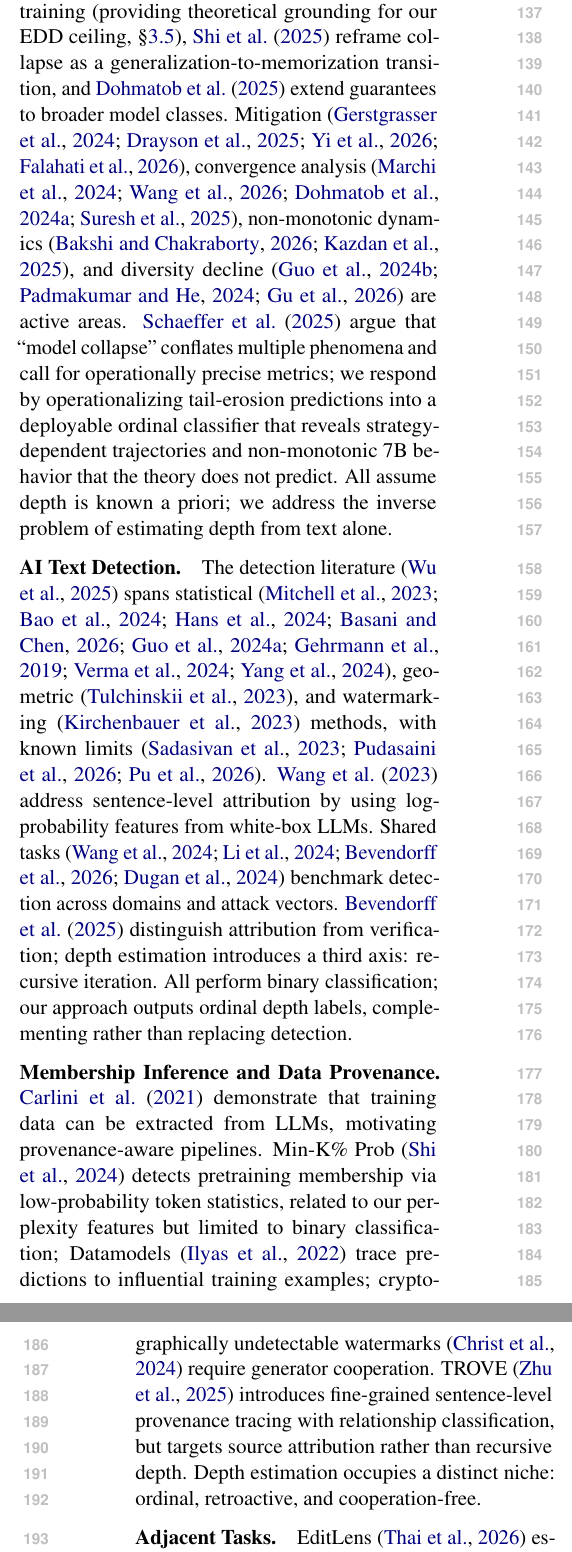
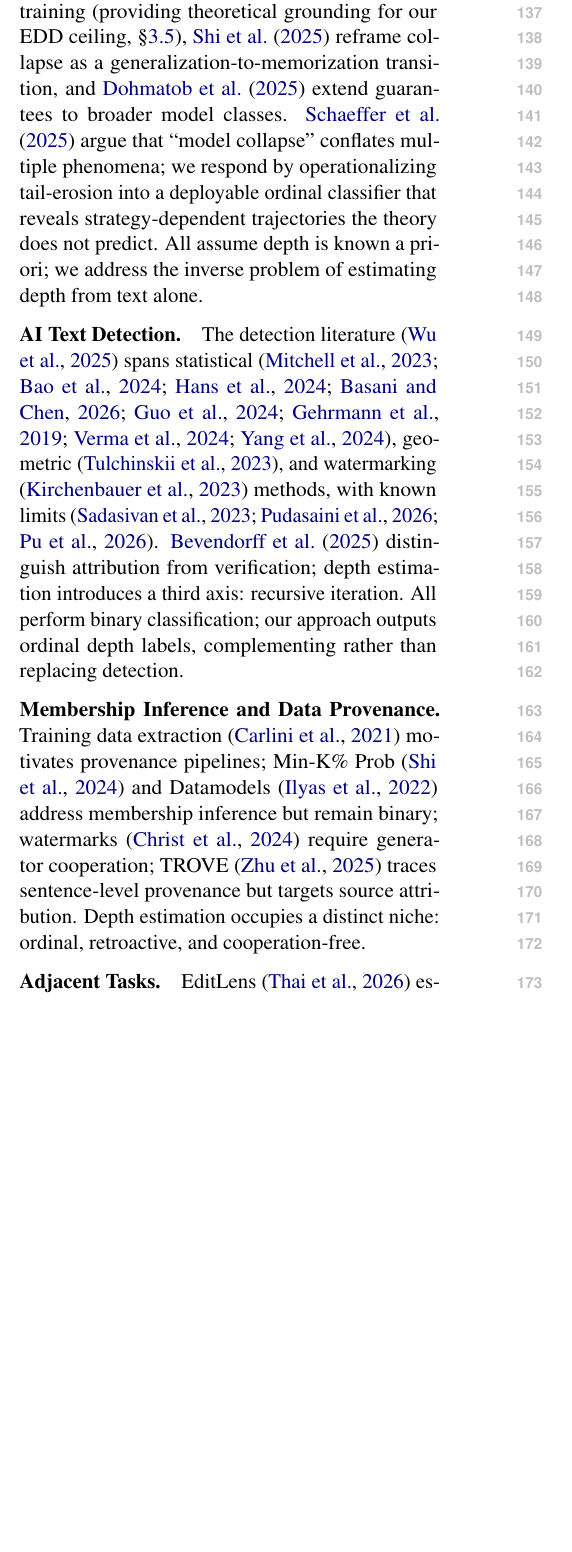
Before and after one commit to anonymous-nlp-2026/recursive_gen_depth_est, a LaTeX paper (paper/main.tex, which reads paper/related_work.tex): two parts of the columns of pages 2 and 3 of 28 before the commit and part of one column of page 2 of 27 after it, the two joined at a grey line, cut so that both start at the same text, the shorter picture padded with empty space. Compiled offline with pdfLaTeX.

Commit message:
Trim Related Work by ~10 lines to meet 8-page limit
- Remove survey-only sentence listing 14 mitigation/convergence citations
- Remove SeqXGPT and shared tasks sentences (secondary)
- Compress Membership Inference paragraph
- Paper now fits 8 main-text pages (27 total with appendix)

Co-Authored-By: Claude Opus 4.6 <noreply@anthropic.com>

```diff
--- a/paper/related_work.tex
+++ b/paper/related_work.tex
@@ -4,21 +4,16 @@
 \paragraph{Model Collapse Theory.}
 Recursive training on model outputs erodes distributional tails \cite{shumailov2024_nature}, an effect formalized as exponential tail decay via scaling laws \cite{dohmatob2024_tale_of_tails,seddik2024synthetic} and extended to autophagous loops in the MAD framework \cite{alemohammad2024_mad} and Markovian generation chains \cite{geng2026_markovian}.
 Subsequent work refines the conditions under which collapse occurs: \citet{bertrand2024_stability} identify convergence to a fixed point under mixed real-synthetic retraining (providing theoretical grounding for our EDD ceiling, \S\ref{sec:method:theory}), \citet{shi2025_closer_look} reframe collapse as a generalization-to-memorization transition, and \citet{dohmatob2025_strong_collapse} extend guarantees to broader model classes.
-Mitigation \cite{gerstgrasser2024_accumulate,drayson2025_detection_prevents_collapse,yi2026_escaping_collapse,falahati2026_curated}, convergence analysis \cite{marchi2024_heat_death,wang2026_contamination,dohmatob2024_demystified,suresh2025_rate_collapse}, non-monotonic dynamics \cite{bakshi2026_collapse_improvement,kazdan2025_collapse_or_thrive}, and diversity decline \cite{guo2024curious,padmakumar2024diversity,sigma2026_spectral} are active areas.
-\citet{schaeffer2025} argue that ``model collapse'' conflates multiple phenomena and call for operationally precise metrics; we respond by operationalizing tail-erosion predictions into a deployable ordinal classifier that reveals strategy-dependent trajectories and non-monotonic 7B behavior that the theory does not predict.
+\citet{schaeffer2025} argue that ``model collapse'' conflates multiple phenomena; we respond by operationalizing tail-erosion into a deployable ordinal classifier that reveals strategy-dependent trajectories the theory does not predict.
 All assume depth is known a priori; we address the inverse problem of estimating depth from text alone.
 
 \paragraph{AI Text Detection.}
 The detection literature \cite{wu2025_detection_survey} spans statistical \cite{mitchell2023_detectgpt,fast_detectgpt2024,binoculars2024,diveye2026,guo2024_biscope,gehrmann2019_gltr,verma2024_ghostbuster,yang2024_dnagpt}, geometric \cite{tulchinskii2023_intrinsic_dim}, and watermarking \cite{kirchenbauer2023_watermark} methods, with known limits \cite{sadasivan2023_paraphrase,pudasaini2026_detection_fails,pu2026_generator_barrier}.
-\citet{wang2023_seqxgpt} address sentence-level attribution by using log-probability features from white-box LLMs.
-Shared tasks \cite{wang2024_m4_semeval,li2024_mage,bevendorff2026_pan,dugan2024_raid} benchmark detection across domains and attack vectors.
 \citet{bevendorff2025_two_paradigms} distinguish attribution from verification; depth estimation introduces a third axis: recursive iteration.
 All perform binary classification; our approach outputs ordinal depth labels, complementing rather than replacing detection.
 
 \paragraph{Membership Inference and Data Provenance.}
-\citet{carlini2021_extracting} demonstrate that training data can be extracted from LLMs, motivating provenance-aware pipelines.
-Min-K\% Prob \cite{shi2024_minkprob} detects pretraining membership via low-probability token statistics, related to our perplexity features but limited to binary classification; Datamodels \cite{ilyas2022datamodels} trace predictions to influential training examples; cryptographically undetectable watermarks \cite{christ2024_undetectable} require generator cooperation.
-TROVE \cite{zhu2025_trove} introduces fine-grained sentence-level provenance tracing with relationship classification, but targets source attribution rather than recursive depth.
+Training data extraction \cite{carlini2021_extracting} motivates provenance pipelines; Min-K\% Prob \cite{shi2024_minkprob} and Datamodels \cite{ilyas2022datamodels} address membership inference but remain binary; watermarks \cite{christ2024_undetectable} require generator cooperation; TROVE \cite{zhu2025_trove} traces sentence-level provenance but targets source attribution.
 Depth estimation occupies a distinct niche: ordinal, retroactive, and cooperation-free.
 
 \paragraph{Adjacent Tasks.}
```
Also changed, not shown: 1 other file.
